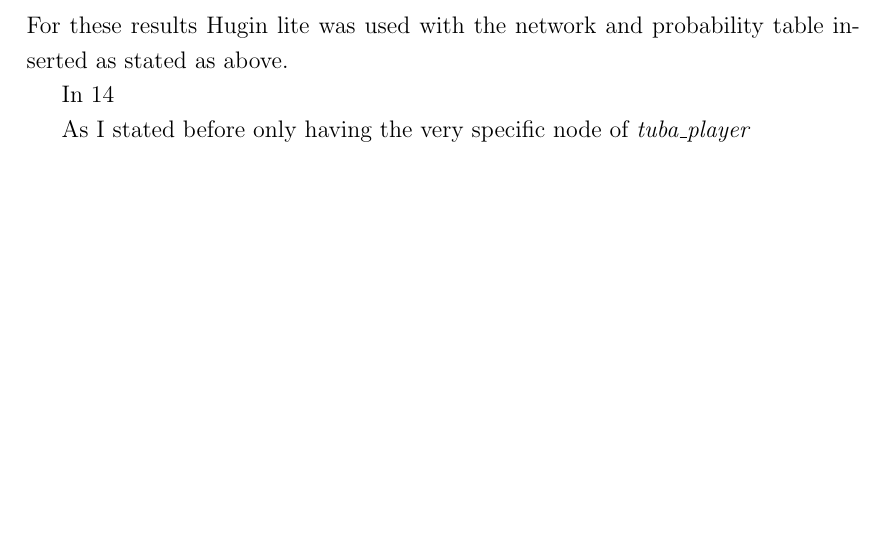
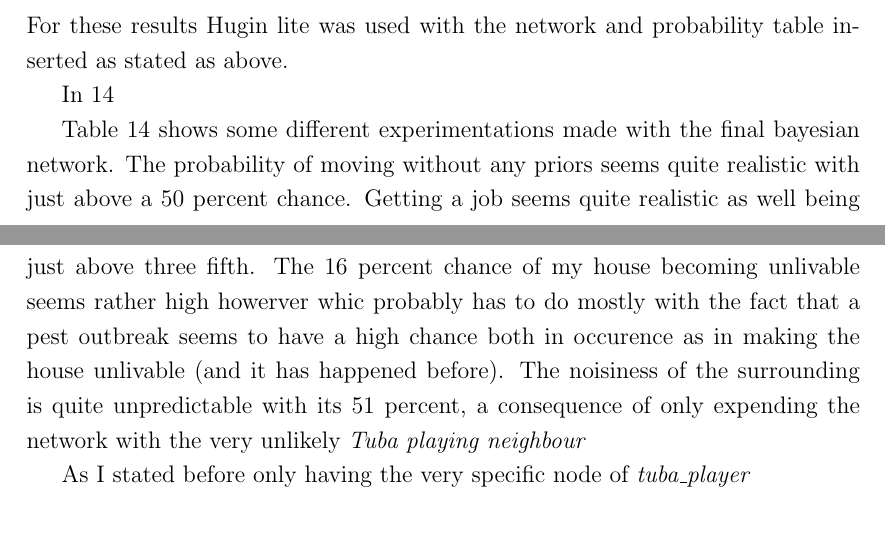
Before and after one commit to inge91/Hugin-Project, a LaTeX document (essay.tex): part of page 12 of 13 before the commit and two parts of pages 12 and 14 of 14 after it, the two joined at a grey line, cut so that both start at the same text, the shorter picture padded with empty space. Compiled offline with pdfLaTeX.

Commit message:
something?

```diff
--- a/essay.tex
+++ b/essay.tex
@@ -608,7 +612,16 @@ to true or false. The Probability column gives thecalculated probability  }
 
 In \ref{probs}
 
-
+Table \ref{probs} shows some different experimentations made with the final
+bayesian network. The probability of moving without any priors seems quite
+realistic with just above a 50 percent chance. Getting a job seems quite
+realistic as well being just above three fifth. The 16 percent chance of my
+house becoming unlivable seems rather high howerver whic probably has to do
+mostly with the fact that a pest outbreak seems to have a high chance both in
+occurence as in making the house unlivable (and it has happened before). The
+noisiness of the surrounding is quite unpredictable with its 51 percent, a
+consequence of only expending the network with the very unlikely \emph{Tuba
+playing neighbour}
 
 
 As I stated before only having the very specific node of \emph{tuba\_player}
```
Also changed, not shown: essay.tex (4 more changed lines).
